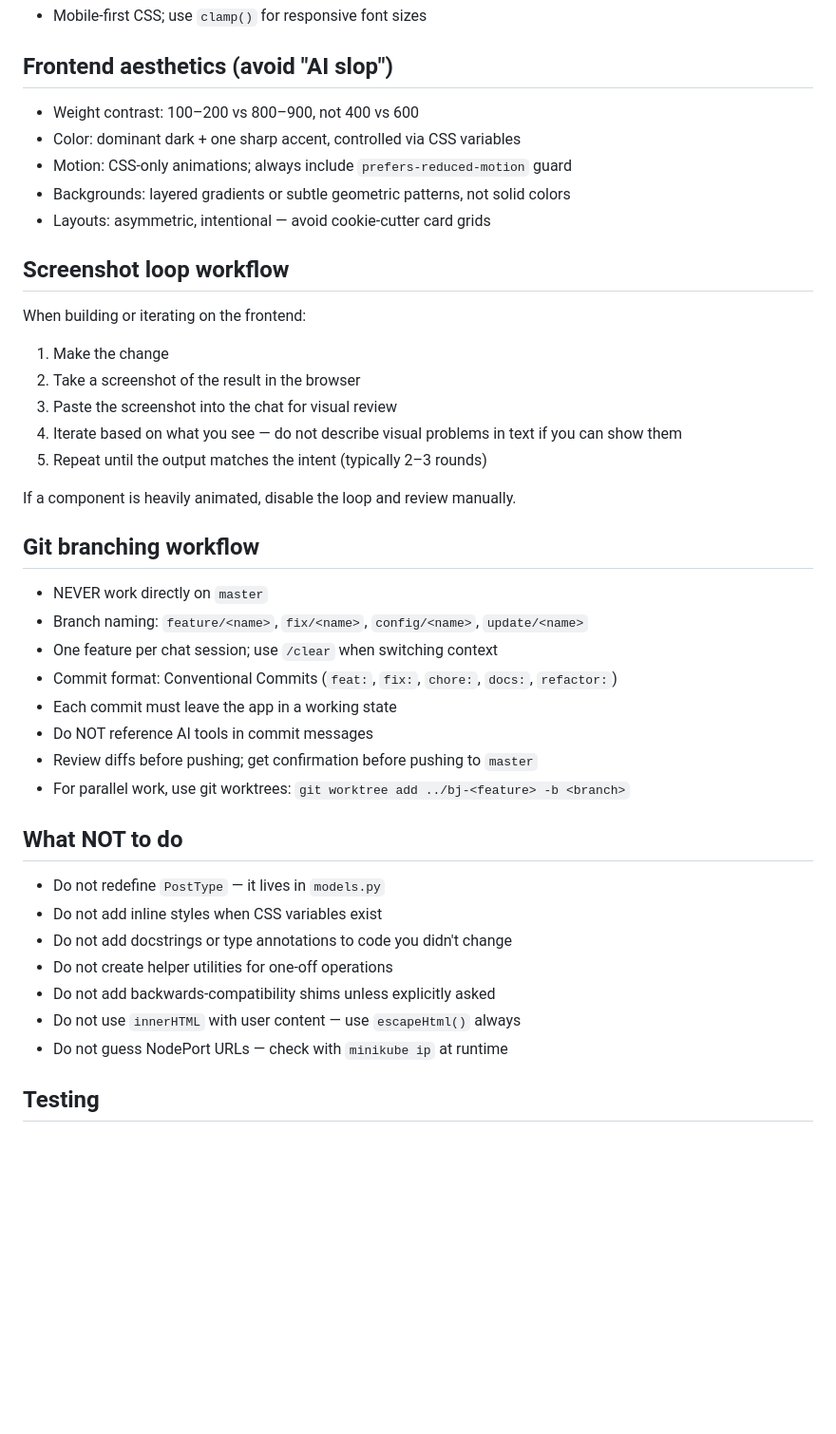
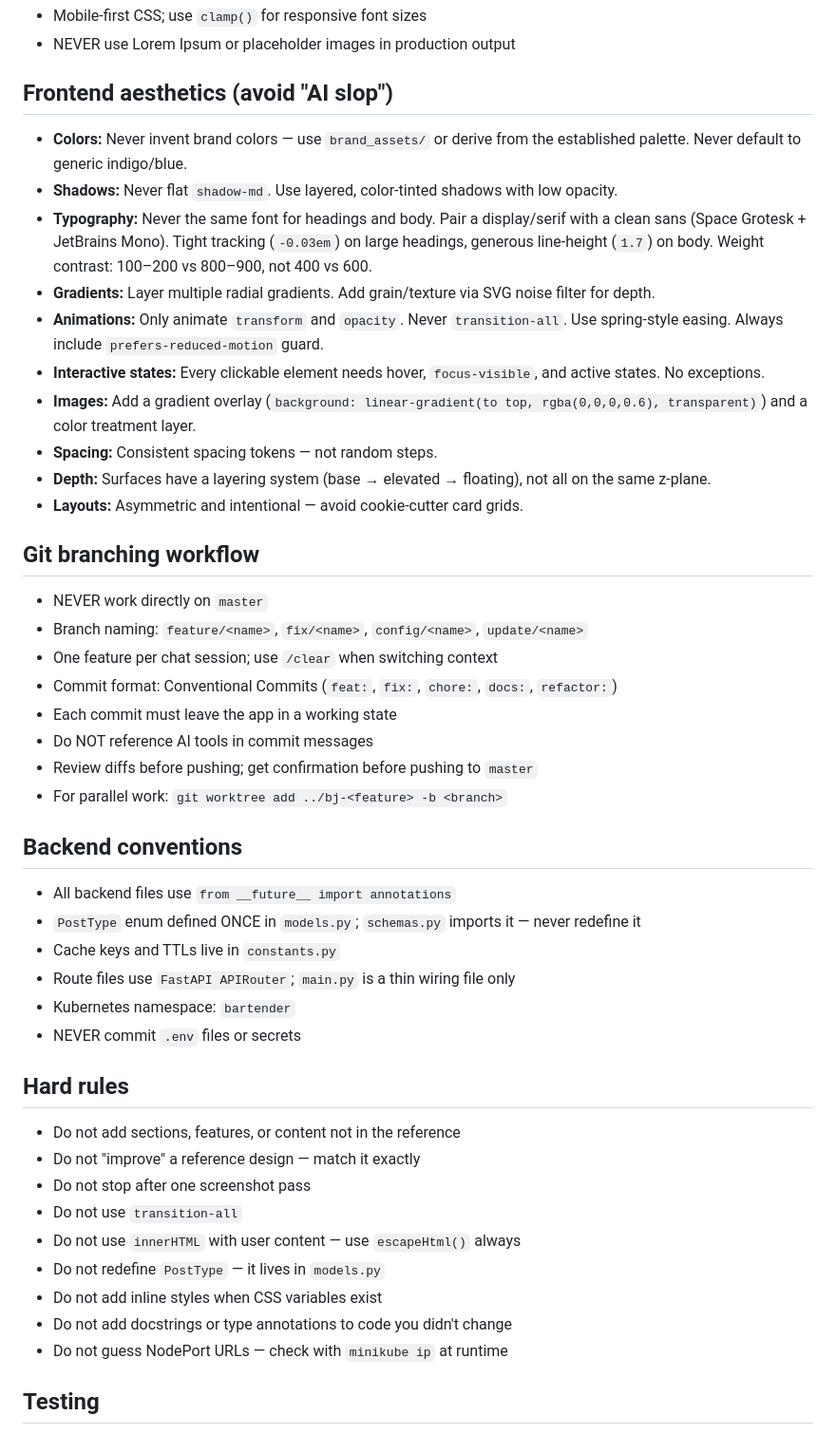
Before and after one commit to Marselous/bartender-journal, a Markdown page: CLAUDE.md, the part around one of its changes. Shown at 95% size. GitHub-like rendering; blank space fills up the shorter version.

```diff
--- a/CLAUDE.md
+++ b/CLAUDE.md
@@ -49,21 +65,17 @@ cd backend && alembic upgrade head
 - Mobile-first CSS; use `clamp()` for responsive font sizes
+- NEVER use Lorem Ipsum or placeholder images in production output
 
 ## Frontend aesthetics (avoid "AI slop")
-- Weight contrast: 100–200 vs 800–900, not 400 vs 600
-- Color: dominant dark + one sharp accent, controlled via CSS variables
-- Motion: CSS-only animations; always include `prefers-reduced-motion` guard
-- Backgrounds: layered gradients or subtle geometric patterns, not solid colors
-- Layouts: asymmetric, intentional — avoid cookie-cutter card grids
-
-## Screenshot loop workflow
-When building or iterating on the frontend:
-1. Make the change
-2. Take a screenshot of the result in the browser
-3. Paste the screenshot into the chat for visual review
-4. Iterate based on what you see — do not describe visual problems in text if you can show them
-5. Repeat until the output matches the intent (typically 2–3 rounds)
-
-If a component is heavily animated, disable the loop and review manually.
+- **Colors:** Never invent brand colors — use `brand_assets/` or derive from the established palette. Never default to generic indigo/blue.
+- **Shadows:** Never flat `shadow-md`. Use layered, color-tinted shadows with low opacity.
+- **Typography:** Never the same font for headings and body. Pair a display/serif with a clean sans (Space Grotesk + JetBrains Mono). Tight tracking (`-0.03em`) on large headings, generous line-height (`1.7`) on body. Weight contrast: 100–200 vs 800–900, not 400 vs 600.
+- **Gradients:** Layer multiple radial gradients. Add grain/texture via SVG noise filter for depth.
+- **Animations:** Only animate `transform` and `opacity`. Never `transition-all`. Use spring-style easing. Always include `prefers-reduced-motion` guard.
+- **Interactive states:** Every clickable element needs hover, `focus-visible`, and active states. No exceptions.
+- **Images:** Add a gradient overlay (`background: linear-gradient(to top, rgba(0,0,0,0.6), transparent)`) and a color treatment layer.
+- **Spacing:** Consistent spacing tokens — not random steps.
+- **Depth:** Surfaces have a layering system (base → elevated → floating), not all on the same z-plane.
+- **Layouts:** Asymmetric and intentional — avoid cookie-cutter card grids.
 
 ## Git branching workflow
 - NEVER work directly on `master`
@@ -73,15 +85,25 @@ If a component is heavily animated, disable the loop and review manually.
 - Each commit must leave the app in a working state
 - Do NOT reference AI tools in commit messages
 - Review diffs before pushing; get confirmation before pushing to `master`
-- For parallel work, use git worktrees: `git worktree add ../bj-<feature> -b <branch>`
+- For parallel work: `git worktree add ../bj-<feature> -b <branch>`
 
-## What NOT to do
+## Backend conventions
+- All backend files use `from __future__ import annotations`
+- `PostType` enum defined ONCE in `models.py`; `schemas.py` imports it — never redefine it
+- Cache keys and TTLs live in `constants.py`
+- Route files use `FastAPI APIRouter`; `main.py` is a thin wiring file only
+- Kubernetes namespace: `bartender`
+- NEVER commit `.env` files or secrets
+
+## Hard rules
+- Do not add sections, features, or content not in the reference
+- Do not "improve" a reference design — match it exactly
+- Do not stop after one screenshot pass
+- Do not use `transition-all`
+- Do not use `innerHTML` with user content — use `escapeHtml()` always
 - Do not redefine `PostType` — it lives in `models.py`
 - Do not add inline styles when CSS variables exist
 - Do not add docstrings or type annotations to code you didn't change
-- Do not create helper utilities for one-off operations
-- Do not add backwards-compatibility shims unless explicitly asked
-- Do not use `innerHTML` with user content — use `escapeHtml()` always
 - Do not guess NodePort URLs — check with `minikube ip` at runtime
 
 ## Testing
```
Also changed, not shown: other parts of CLAUDE.md (+29 -13 lines).
